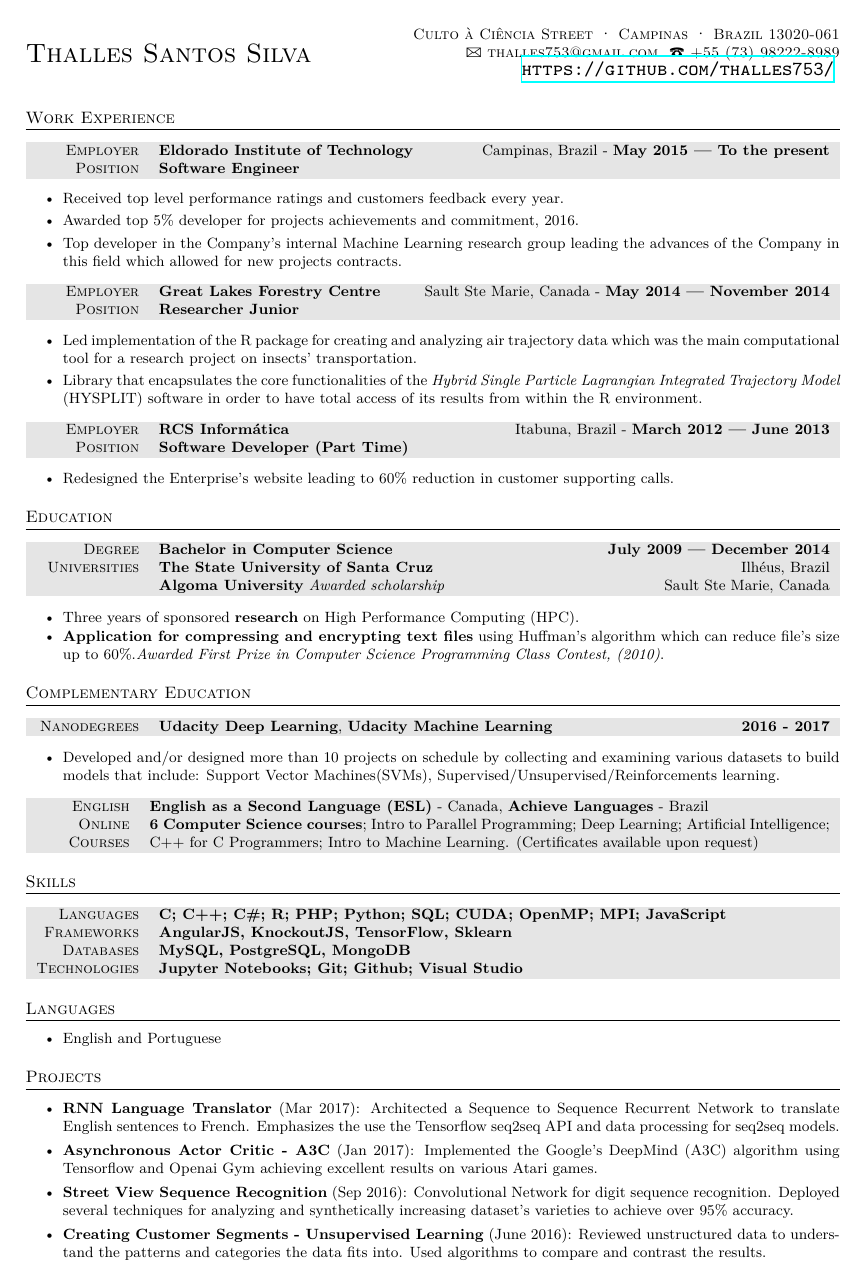
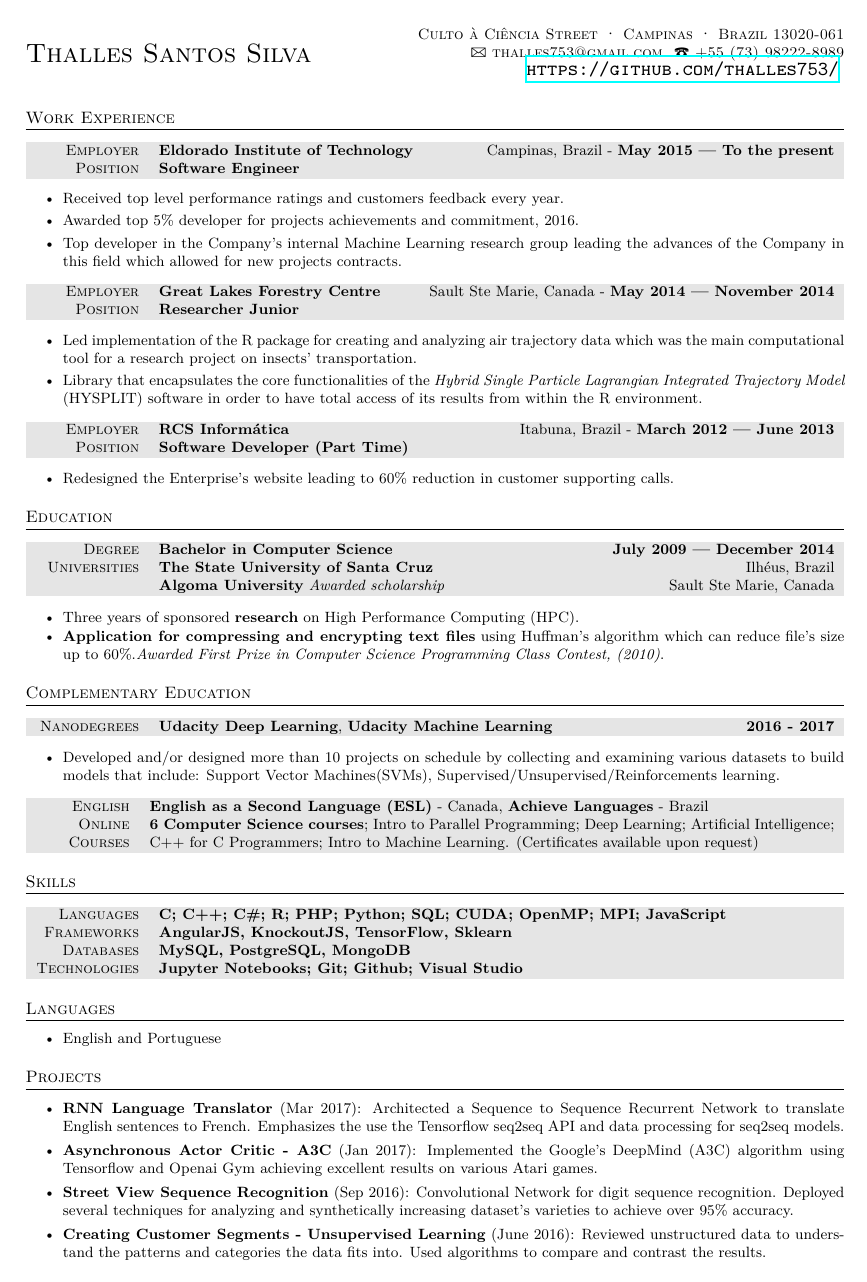
Before and after one commit to sthalles/resume, a LaTeX CV (English-Shortened/resume.tex): the whole page. Compiled offline with XeLaTeX; a missing font is replaced by an installed copy or a similar font.

Commit message:
new resume

```diff
--- a/English-Shortened/resume.tex
+++ b/English-Shortened/resume.tex
@@ -30,7 +30,7 @@
 \usepackage{fontspec} % Allows font customization
 \usepackage{hyperref}
 \usepackage{mdwlist}
-\usepackage[top=3.0cm,left=1.8cm,right=1.9cm,bottom=2.0cm]{geometry} %margens
+\usepackage[top=3.0cm,left=1.8cm,right=1.8cm,bottom=2.0cm]{geometry} %margens
 
 \usepackage{fontspec}
 
```
Also changed, not shown: English-Shortened/resume.pdf.
